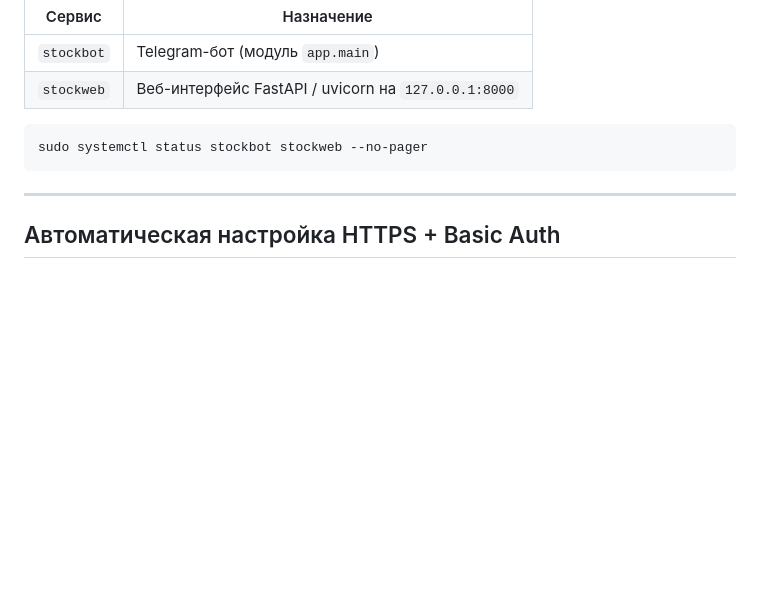
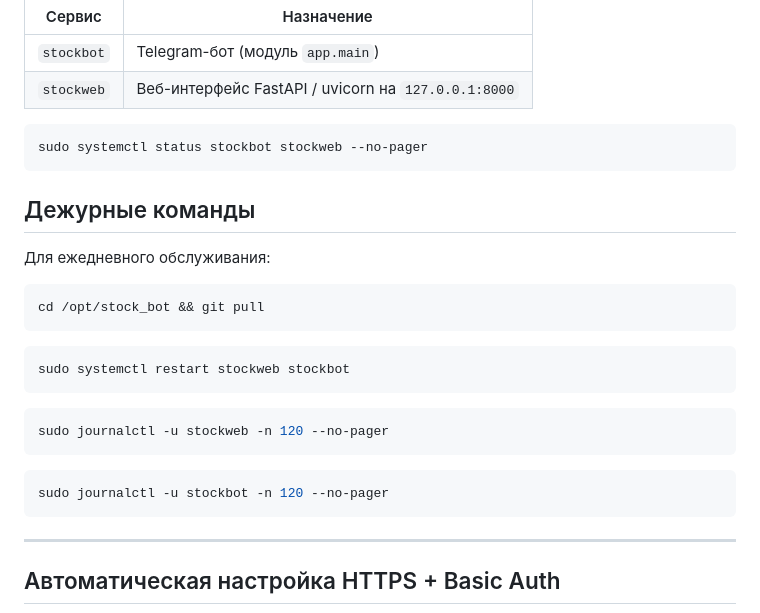
Before and after one commit to XSFORM/Stock_bot, a Markdown page: README.md, the part around the change. Drawn GitHub-style; blank space fills up the shorter version.

Commit message:
[WIP] Add daily operations section to README in Russian (#100)
* Initial plan

* docs: add daily operations section to README

Agent-Logs-Url: https://github.com/XSFORM/Stock_bot/sessions/8013497b-aa92-4949-a5c5-2d3d282de9aa

Co-authored-by: XSFORM <216679127+XSFORM@users.noreply.github.com>

---------

Co-authored-by: copilot-swe-agent[bot] <198982749+Copilot@users.noreply.github.com>
Co-authored-by: XSFORM <216679127+XSFORM@users.noreply.github.com>

````diff
--- a/README.md
+++ b/README.md
@@ -142,6 +142,26 @@ bash <(curl -fsSL https://raw.githubusercontent.com/XSFORM/Stock_bot/main/instal
 sudo systemctl status stockbot stockweb --no-pager
 ```
 
+## Дежурные команды
+
+Для ежедневного обслуживания:
+
+```bash
+cd /opt/stock_bot && git pull
+```
+
+```bash
+sudo systemctl restart stockweb stockbot
+```
+
+```bash
+sudo journalctl -u stockweb -n 120 --no-pager
+```
+
+```bash
+sudo journalctl -u stockbot -n 120 --no-pager
+```
+
 ---
 
 ## Автоматическая настройка HTTPS + Basic Auth
````
